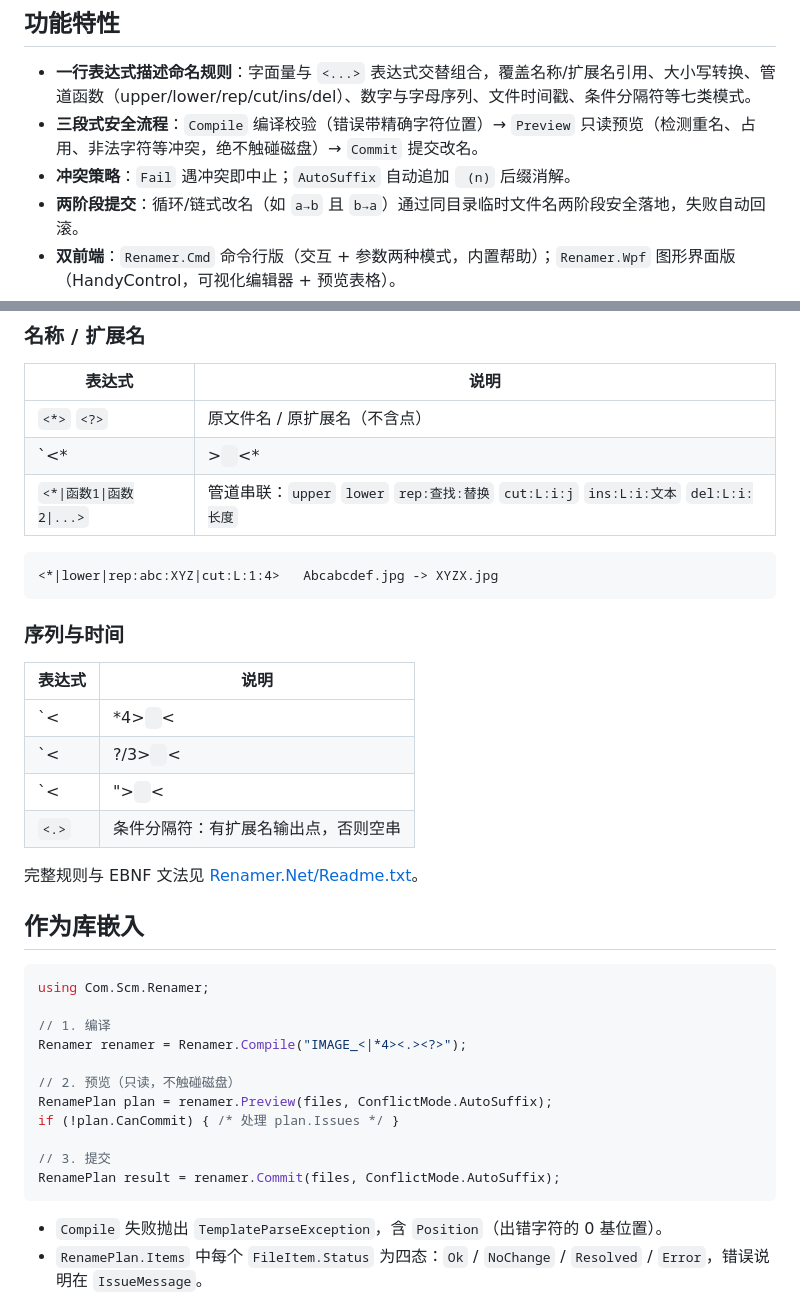
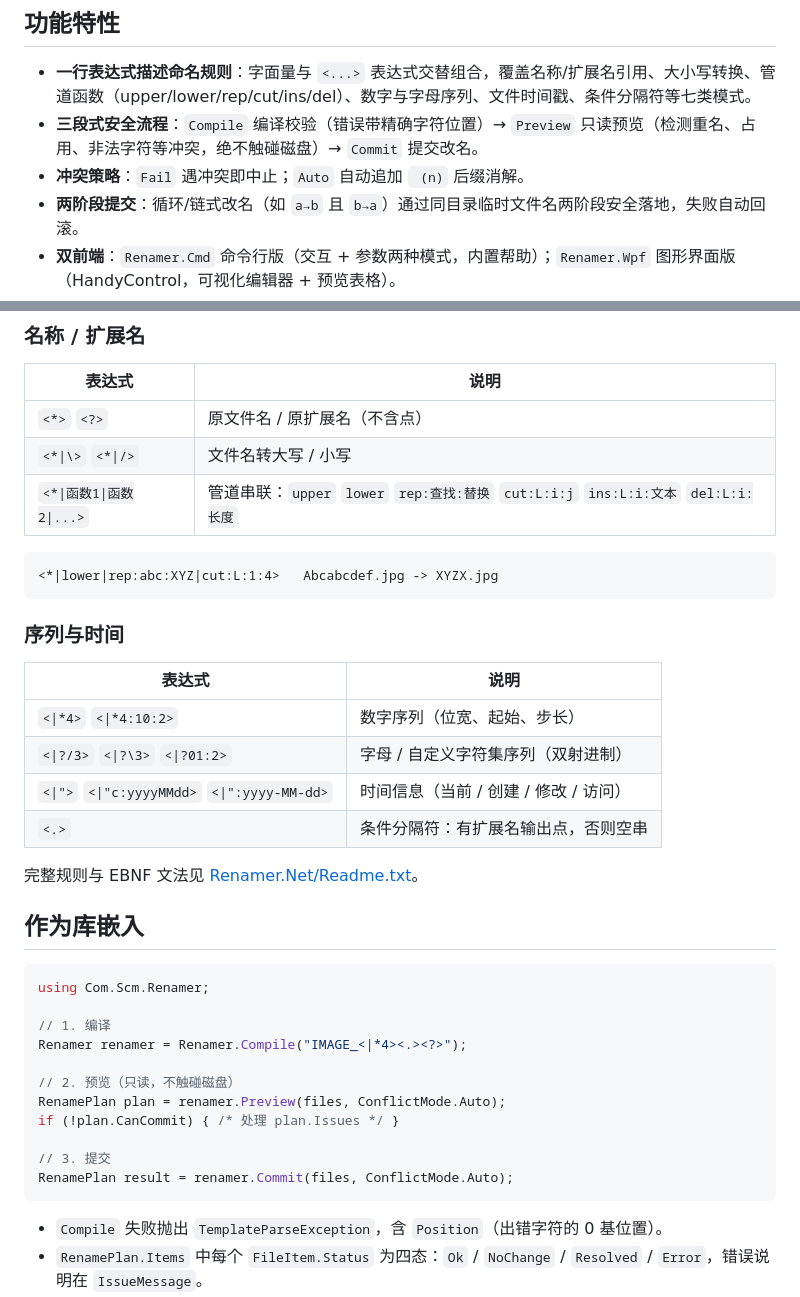
Before and after one commit to leadiot/Renamer.Net, a Markdown page: README.md, 2 parts joined by grey strips. Rendered like a GitHub page.

Commit message:
说明文档完善。

````diff
--- a/README.md
+++ b/README.md
@@ -6,7 +6,7 @@
 
 - **一行表达式描述命名规则**：字面量与 `<...>` 表达式交替组合，覆盖名称/扩展名引用、大小写转换、管道函数（upper/lower/rep/cut/ins/del）、数字与字母序列、文件时间戳、条件分隔符等七类模式。
 - **三段式安全流程**：`Compile` 编译校验（错误带精确字符位置）→ `Preview` 只读预览（检测重名、占用、非法字符等冲突，绝不触碰磁盘）→ `Commit` 提交改名。
-- **冲突策略**：`Fail` 遇冲突即中止；`AutoSuffix` 自动追加 ` (n)` 后缀消解。
+- **冲突策略**：`Fail` 遇冲突即中止；`Auto` 自动追加 ` (n)` 后缀消解。
 - **两阶段提交**：循环/链式改名（如 `a→b` 且 `b→a`）通过同目录临时文件名两阶段安全落地，失败自动回滚。
 - **双前端**：`Renamer.Cmd` 命令行版（交互 + 参数两种模式，内置帮助）；`Renamer.Wpf` 图形界面版（HandyControl，可视化编辑器 + 预览表格）。
 - **可嵌入**：核心库 `Renamer.Net` 面向 `netstandard2.0`，可在任意 .NET 程序中调用。
@@ -86,7 +86,7 @@ Renamer.Cmd
 | 表达式 | 说明 |
 | --- | --- |
 | `<*>` `<?>` | 原文件名 / 原扩展名（不含点） |
-| `<*|\>` `<*|/>` | 文件名转大写 / 小写 |
+| `<*\|\>` `<*\|/>` | 文件名转大写 / 小写 |
 | `<*\|函数1\|函数2\|...>` | 管道串联：`upper` `lower` `rep:查找:替换` `cut:L:i:j` `ins:L:i:文本` `del:L:i:长度` |
 
 ```text
@@ -97,9 +97,9 @@ Renamer.Cmd
 
 | 表达式 | 说明 |
 | --- | --- |
-| `<|*4>` `<|*4:10:2>` | 数字序列（位宽、起始、步长） |
-| `<|?/3>` `<|?\3>` `<|?01:2>` | 字母 / 自定义字符集序列（双射进制） |
-| `<|">` `<|"c:yyyyMMdd>` `<|":yyyy-MM-dd>` | 时间信息（当前 / 创建 / 修改 / 访问） |
+| `<\|*4>` `<\|*4:10:2>` | 数字序列（位宽、起始、步长） |
+| `<\|?/3>` `<\|?\3>` `<\|?01:2>` | 字母 / 自定义字符集序列（双射进制） |
+| `<\|">` `<\|"c:yyyyMMdd>` `<\|":yyyy-MM-dd>` | 时间信息（当前 / 创建 / 修改 / 访问） |
 | `<.>` | 条件分隔符：有扩展名输出点，否则空串 |
 
 完整规则与 EBNF 文法见 [Renamer.Net/Readme.txt](Renamer.Net/Readme.txt)。
@@ -113,11 +113,11 @@ using Com.Scm.Renamer;
 Renamer renamer = Renamer.Compile("IMAGE_<|*4><.><?>");
 
 // 2. 预览（只读，不触碰磁盘）
-RenamePlan plan = renamer.Preview(files, ConflictMode.AutoSuffix);
+RenamePlan plan = renamer.Preview(files, ConflictMode.Auto);
 if (!plan.CanCommit) { /* 处理 plan.Issues */ }
 
 // 3. 提交
-RenamePlan result = renamer.Commit(files, ConflictMode.AutoSuffix);
+RenamePlan result = renamer.Commit(files, ConflictMode.Auto);
 ```
 
 - `Compile` 失败抛出 `TemplateParseException`，含 `Position`（出错字符的 0 基位置）。
````
